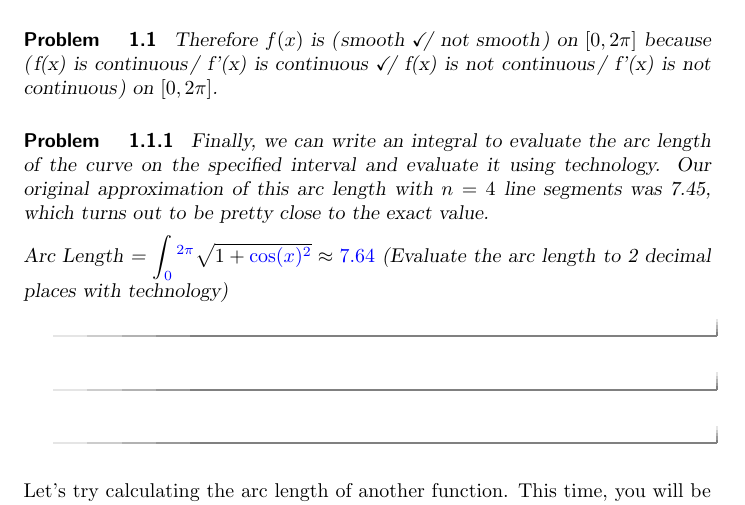
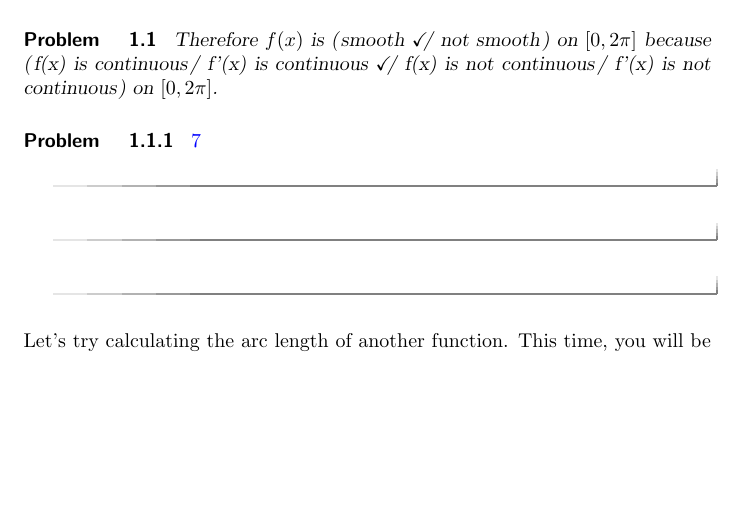
Before and after one commit to kisonecat/ximeraSample, a LaTeX document (bad.tex): part of the page, cut so that both start at the same text, the shorter picture padded with empty space. Compiled offline with pdfLaTeX.

Commit message:
more badness

```diff
--- a/bad.tex
+++ b/bad.tex
@@ -14,9 +14,7 @@ Therefore $f(x)$ is \wordChoice {\choice[correct]{smooth}\choice{not smooth}} on
 
 \begin{problem}
 
-Finally, we can write an integral to evaluate the arc length of the curve on the specified interval and evaluate it using technology.  Our original approximation of this arc length with $n=4$ line segments was 7.45, which turns out to be pretty close to the exact value.
-
-Arc Length = $\displaystyle\int_{\answer{0}}^{\answer{2\pi}} \sqrt{1+{\answer{\cos(x)}^2}} \approx \answer{7.64}$ (Evaluate the arc length to 2 decimal places with technology)
+$\answer{7}$
 
 \end{problem}
 \end{problem}
```
